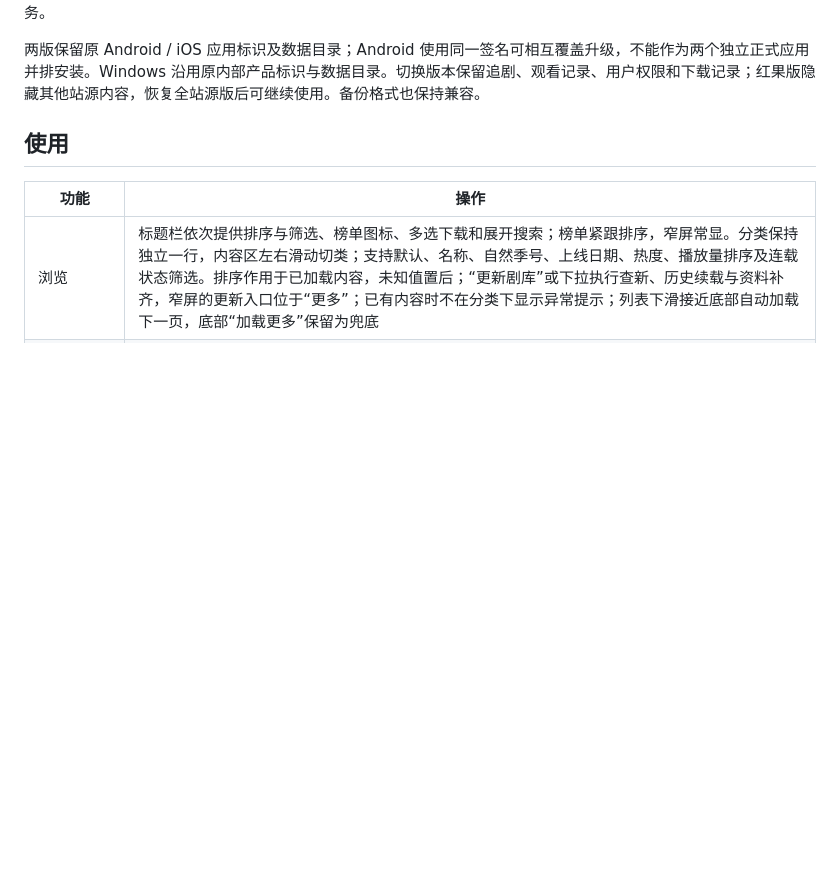
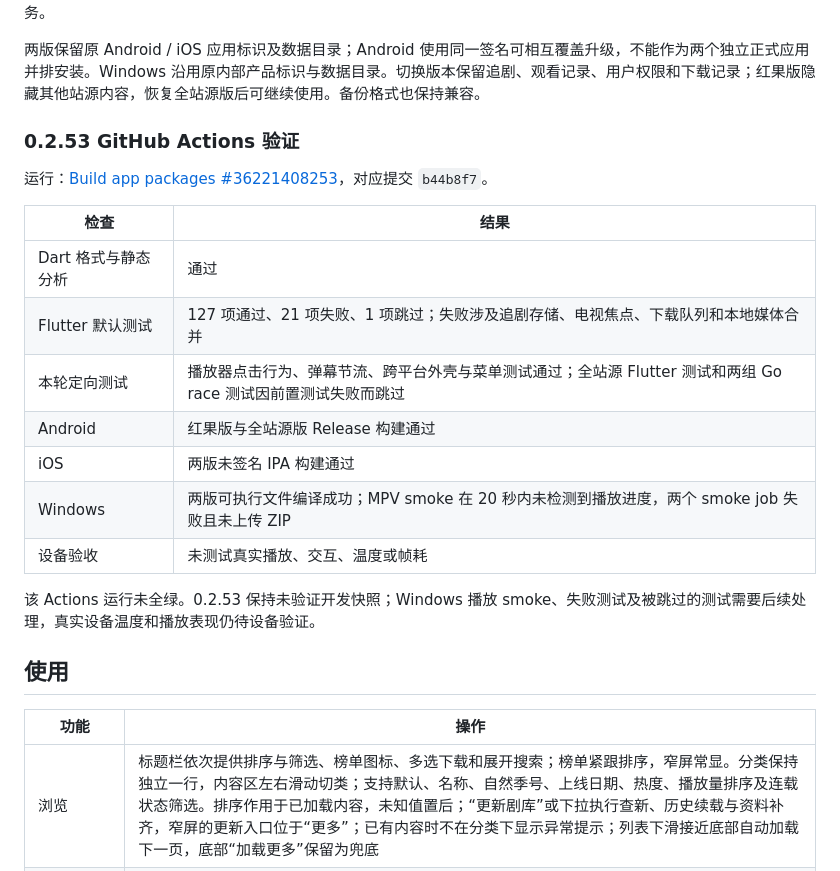
Before and after one commit to lukaschan/guoapp2, a Markdown page: README.md, the part around the change. GitHub-like rendering; blank space fills up the shorter version.

Commit message:
记录 0.2.53 GitHub Actions 构建与测试状态

```diff
--- a/README.md
+++ b/README.md
@@ -14,6 +14,22 @@ Flutter 多端独立短剧应用，原名“短剧库 APP”。站源请求、
 这是编译选项，应用内不能切换版本。标题、Android 桌面名称与电视横幅、Windows 窗口与分发文件名、iOS 显示名随编译选项变化。界面、站源调用、原生下载调度同时限制可用站源；红果版不会访问或继续执行其他站源的旧任务。
 
 两版保留原 Android / iOS 应用标识及数据目录；Android 使用同一签名可相互覆盖升级，不能作为两个独立正式应用并排安装。Windows 沿用原内部产品标识与数据目录。切换版本保留追剧、观看记录、用户权限和下载记录；红果版隐藏其他站源内容，恢复全站源版后可继续使用。备份格式也保持兼容。
+
+### 0.2.53 GitHub Actions 验证
+
+运行：[Build app packages #36221408253](https://github.com/WangXingFan/guoapp/actions/runs/36221408253)，对应提交 `b44b8f7`。
+
+| 检查 | 结果 |
+| --- | --- |
+| Dart 格式与静态分析 | 通过 |
+| Flutter 默认测试 | 127 项通过、21 项失败、1 项跳过；失败涉及追剧存储、电视焦点、下载队列和本地媒体合并 |
+| 本轮定向测试 | 播放器点击行为、弹幕节流、跨平台外壳与菜单测试通过；全站源 Flutter 测试和两组 Go race 测试因前置测试失败而跳过 |
+| Android | 红果版与全站源版 Release 构建通过 |
+| iOS | 两版未签名 IPA 构建通过 |
+| Windows | 两版可执行文件编译成功；MPV smoke 在 20 秒内未检测到播放进度，两个 smoke job 失败且未上传 ZIP |
+| 设备验收 | 未测试真实播放、交互、温度或帧耗 |
+
+该 Actions 运行未全绿。0.2.53 保持未验证开发快照；Windows 播放 smoke、失败测试及被跳过的测试需要后续处理，真实设备温度和播放表现仍待设备验证。
 
 ## 使用
 
```
